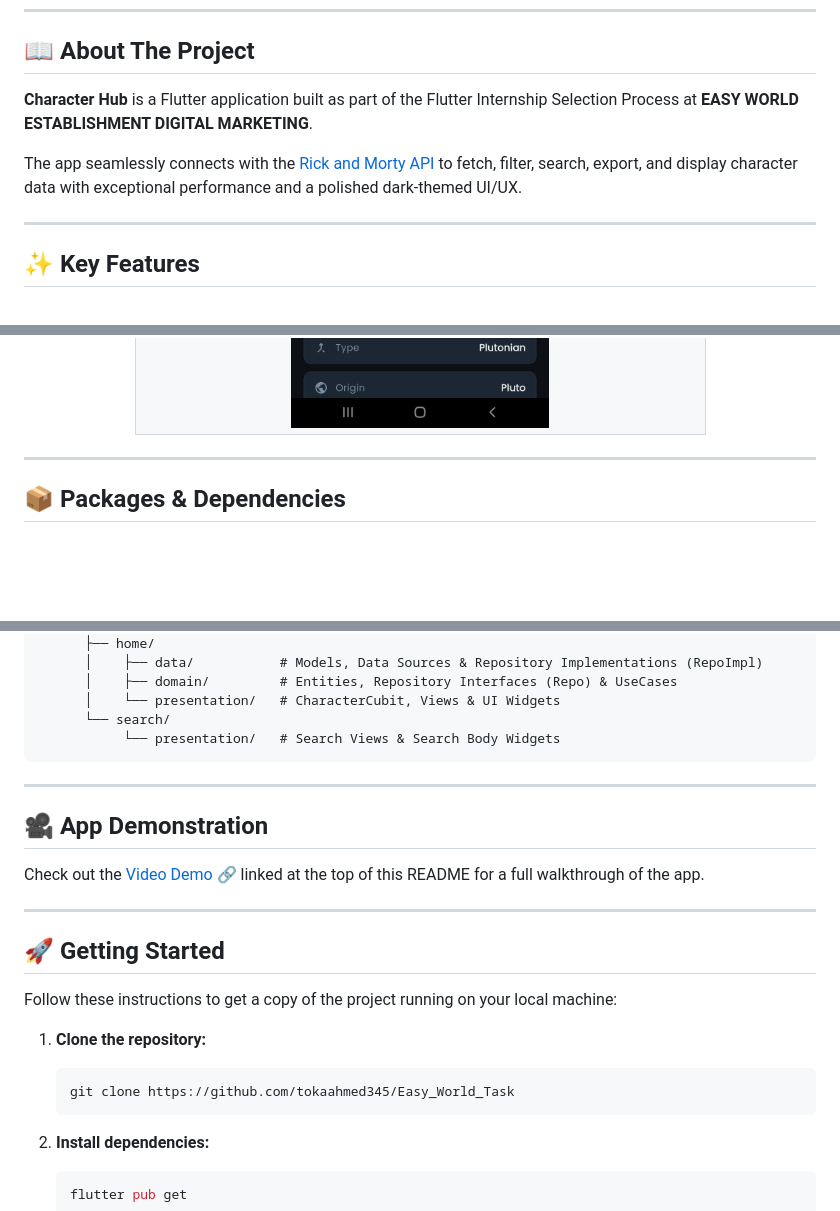
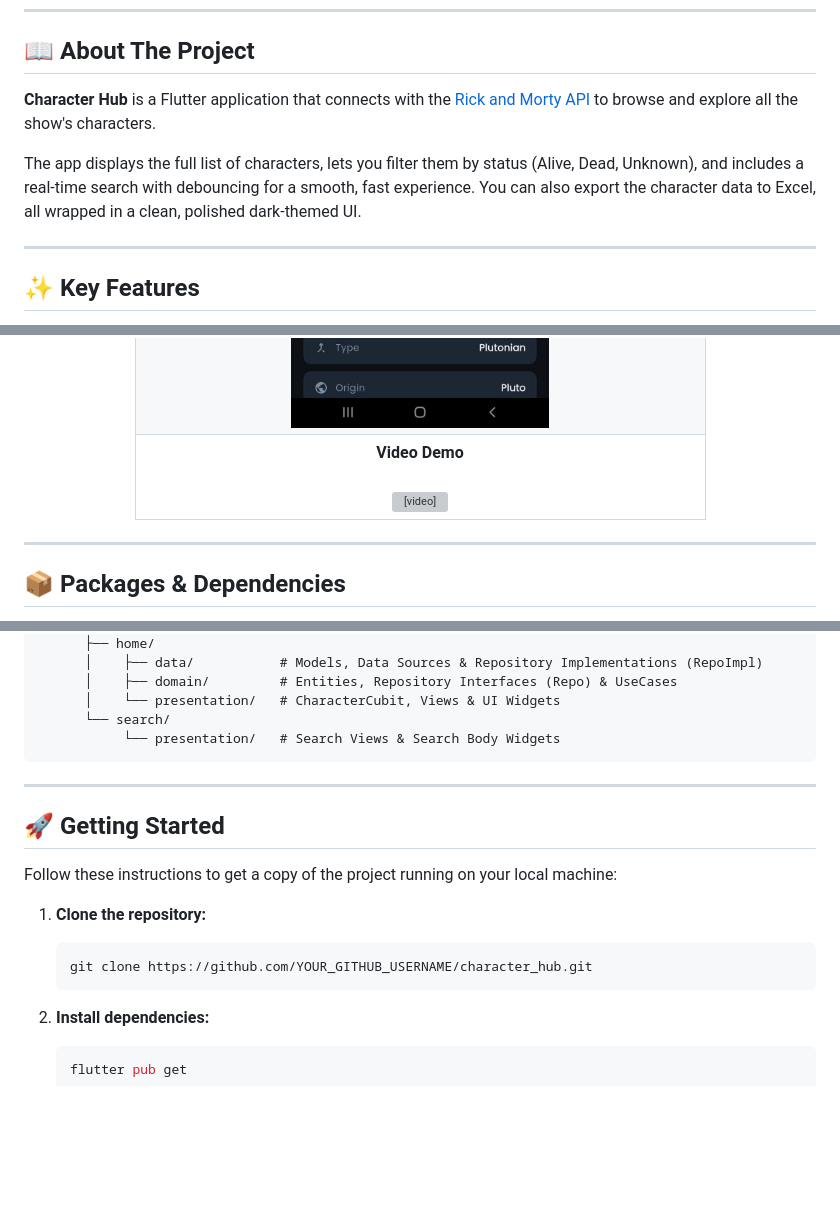
Before and after one commit to tokaahmed345/Easy_World_Task, a Markdown page: README.md, 3 parts joined by grey strips. GitHub-like rendering; blank space fills up the shorter version; grey boxes are pictures that could not be loaded.

````diff
--- a/README.md
+++ b/README.md
@@ -17,9 +17,9 @@
 
 ## 📖 About The Project
 
-<b>Character Hub</b> is a Flutter application built as part of the Flutter Internship Selection Process at <b>EASY WORLD ESTABLISHMENT DIGITAL MARKETING</b>.
+<b>Character Hub</b> is a Flutter application that connects with the <a href="https://rickandmortyapi.com/documentation">Rick and Morty API</a> to browse and explore all the show's characters.
 
-The app seamlessly connects with the <a href="https://rickandmortyapi.com/documentation">Rick and Morty API</a> to fetch, filter, search, export, and display character data with exceptional performance and a polished dark-themed UI/UX.
+The app displays the full list of characters, lets you filter them by status (Alive, Dead, Unknown), and includes a real-time search with debouncing for a smooth, fast experience. You can also export the character data to Excel, all wrapped in a clean, polished dark-themed UI.
 
 ---
 
@@ -68,6 +68,14 @@ The app seamlessly connects with the <a href="https://rickandmortyapi.com/docume
       <td align="center" colspan="2">
         <b>Character Details</b><br /><br />
         <img src="screenshots/char_details.png" alt="Character Details" width="280" />
+      </td>
+    </tr>
+    <tr>
+      <td align="center" colspan="2">
+        <b>Video Demo</b><br /><br />
+        <video src="screenshots/video.mp4" controls width="280">
+          Your browser does not support the video tag.
+        </video>
       </td>
     </tr>
   </table>
@@ -129,12 +137,6 @@ lib/
 
 ---
 
-## 🎥 App Demonstration
-
-Check out the <a href="screenshots/video.mp4" target="_blank">Video Demo 🔗</a> linked at the top of this README for a full walkthrough of the app.
-
----
-
 ## 🚀 Getting Started
 
 Follow these instructions to get a copy of the project running on your local machine:
@@ -142,7 +144,7 @@ Follow these instructions to get a copy of the project running on your local mac
 1. **Clone the repository:**
 
    ```bash
-   git clone https://github.com/tokaahmed345/Easy_World_Task
+   git clone https://github.com/YOUR_GITHUB_USERNAME/character_hub.git
    ```
 
 2. **Install dependencies:**
````
